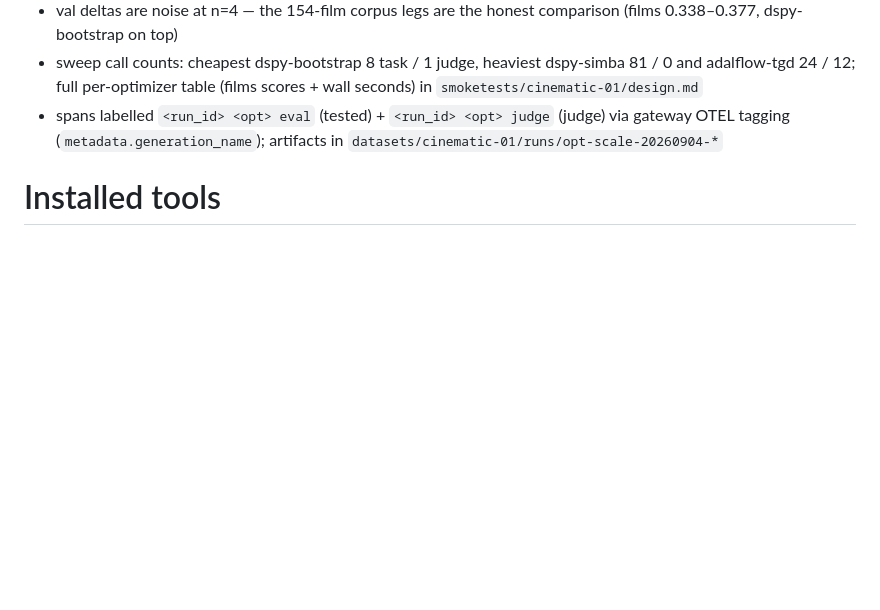
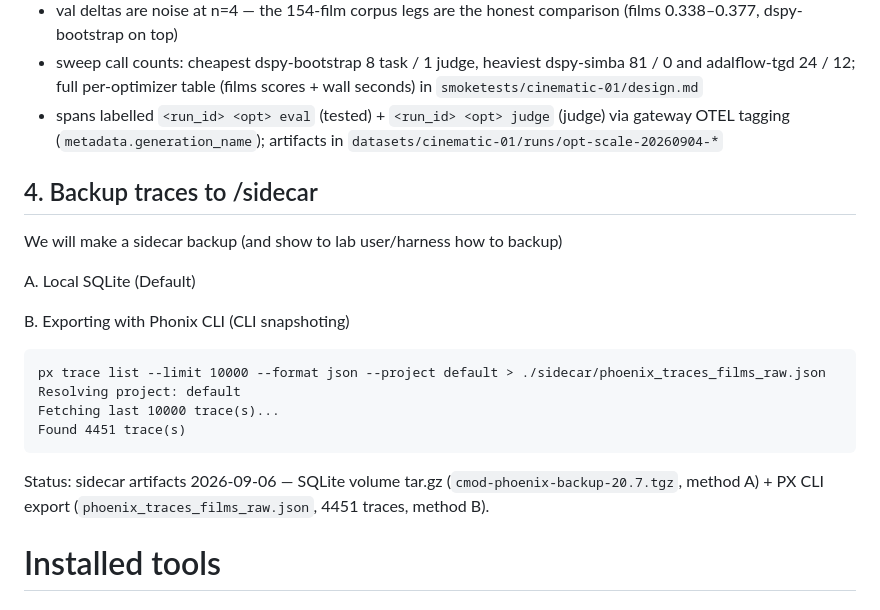
Before and after one commit to AISidesKicks/inmcp-codemode-cc, a Markdown page: INTENT.md, the part around the change. Rendered like a GitHub page; blank space fills up the shorter version.

Commit message:
docs(intent): add sidecar backup section status

````diff
--- a/INTENT.md
+++ b/INTENT.md
@@ -125,6 +125,25 @@ profiles `lab` / `phoenix`. See `docker/README.md`.
    (judge) via gateway OTEL tagging (`metadata.generation_name`); artifacts
    in `datasets/cinematic-01/runs/opt-scale-20260904-*`
 
+## 4. Backup traces to /sidecar
+
+We will make a sidecar backup (and show to lab user/harness how to backup)
+
+A. Local SQLite (Default)
+
+
+B. Exporting with Phonix CLI (CLI snapshoting)
+
+```
+px trace list --limit 10000 --format json --project default > ./sidecar/phoenix_traces_films_raw.json
+Resolving project: default
+Fetching last 10000 trace(s)...
+Found 4451 trace(s)
+```
+
+Status: sidecar artifacts 2026-09-06 — SQLite volume tar.gz (`cmod-phoenix-backup-20.7.tgz`,
+method A) + PX CLI export (`phoenix_traces_films_raw.json`, 4451 traces, method B).
+
 # Installed tools
 
 ## Arize Phoenix CLI
````
